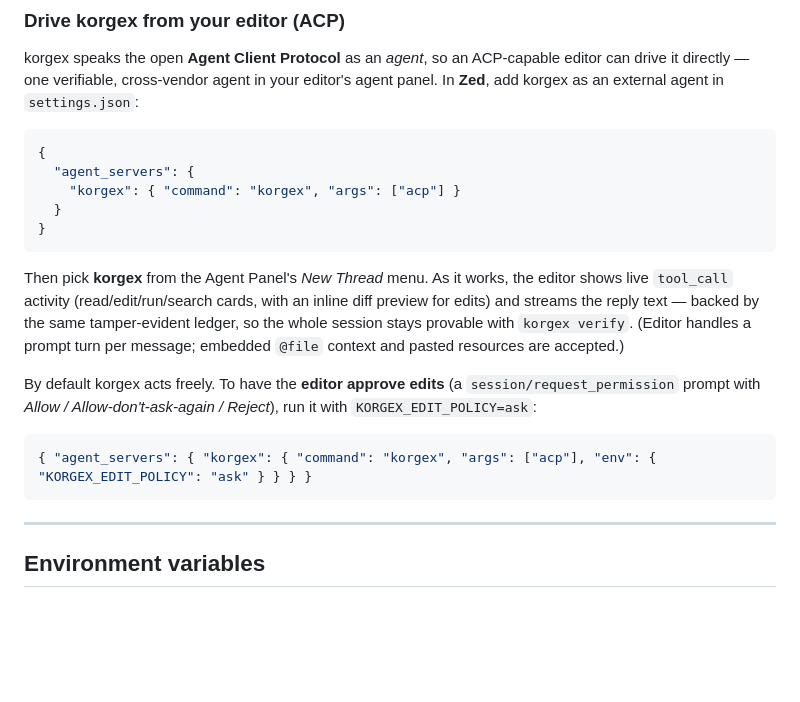
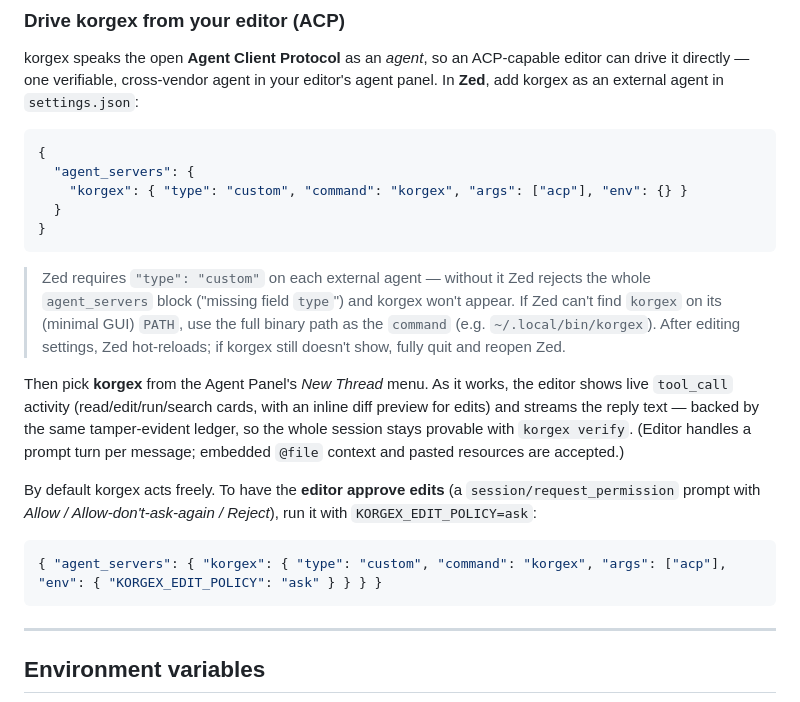
Before and after one commit to New1Direction/korgex, a Markdown page: README.md, the part around the change. Drawn GitHub-style; blank space fills up the shorter version.

Commit message:
docs(acp): Zed agent_servers config needs "type": "custom" (#92)
Found driving korgex in a real Zed install: the documented Zed config omitted the
"type": "custom" field that current Zed requires on each external agent. Without it
Zed rejects the whole agent_servers block ("missing field `type`" in its log) and
korgex never registers — so "New korgex Thread" does nothing.

README now shows the correct block (type: custom + env: {}) for both the basic and
the KORGEX_EDIT_POLICY=ask variants, plus a note to use the full binary path if
korgex isn't on Zed's minimal GUI PATH, and to restart Zed if it doesn't hot-reload.

Co-authored-by: ares <285551516+New1Direction@users.noreply.github.com>

````diff
--- a/README.md
+++ b/README.md
@@ -335,17 +335,19 @@ korgex speaks the open **Agent Client Protocol** as an *agent*, so an ACP-capabl
 ```json
 {
   "agent_servers": {
-    "korgex": { "command": "korgex", "args": ["acp"] }
+    "korgex": { "type": "custom", "command": "korgex", "args": ["acp"], "env": {} }
   }
 }
 ```
+
+> Zed requires `"type": "custom"` on each external agent — without it Zed rejects the whole `agent_servers` block ("missing field `type`") and korgex won't appear. If Zed can't find `korgex` on its (minimal GUI) `PATH`, use the full binary path as the `command` (e.g. `~/.local/bin/korgex`). After editing settings, Zed hot-reloads; if korgex still doesn't show, fully quit and reopen Zed.
 
 Then pick **korgex** from the Agent Panel's *New Thread* menu. As it works, the editor shows live `tool_call` activity (read/edit/run/search cards, with an inline diff preview for edits) and streams the reply text — backed by the same tamper-evident ledger, so the whole session stays provable with `korgex verify`. (Editor handles a prompt turn per message; embedded `@file` context and pasted resources are accepted.)
 
 By default korgex acts freely. To have the **editor approve edits** (a `session/request_permission` prompt with *Allow / Allow-don't-ask-again / Reject*), run it with `KORGEX_EDIT_POLICY=ask`:
 
 ```json
-{ "agent_servers": { "korgex": { "command": "korgex", "args": ["acp"], "env": { "KORGEX_EDIT_POLICY": "ask" } } } }
+{ "agent_servers": { "korgex": { "type": "custom", "command": "korgex", "args": ["acp"], "env": { "KORGEX_EDIT_POLICY": "ask" } } } }
 ```
 
 ---
````
Also changed, not shown: CHANGELOG.md (+3 -0 lines).
